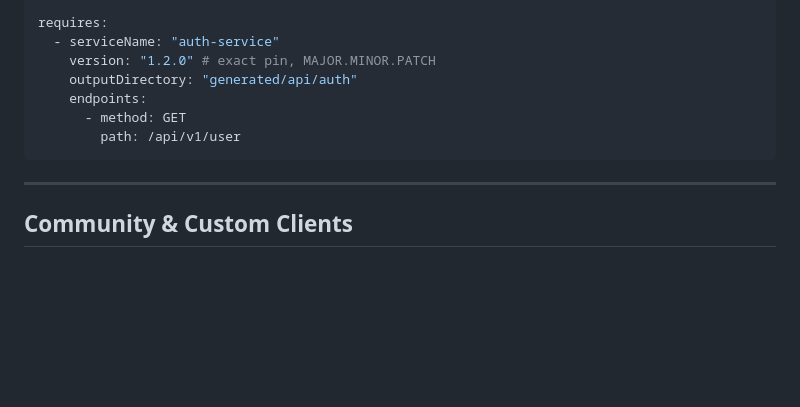
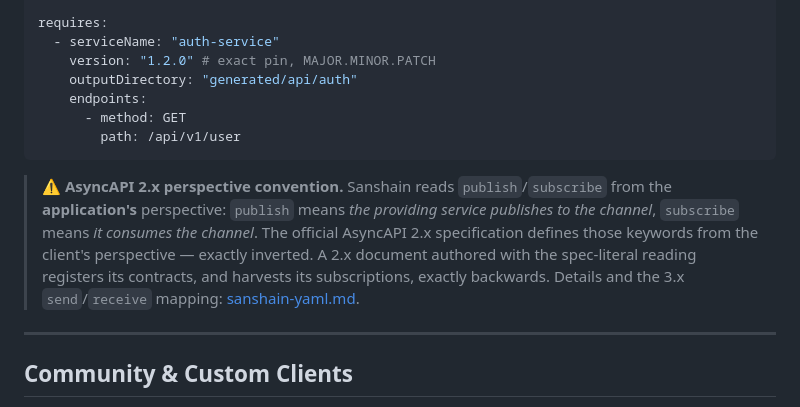
Before and after one commit to paxel/sanshain-service, a Markdown page: docs/clients.md, the part around the change. GitHub-like rendering; blank space fills up the shorter version.

Commit message:
Add the AsyncAPI 2.x perspective convention to the client-plugin guide

````diff
--- a/docs/clients.md
+++ b/docs/clients.md
@@ -68,6 +68,14 @@ requires:
         path: /api/v1/user
 ```
 
+> ⚠️ **AsyncAPI 2.x perspective convention.** Sanshain reads `publish`/`subscribe` from the
+> **application's** perspective: `publish` means *the providing service publishes to the channel*,
+> `subscribe` means *it consumes the channel*. The official AsyncAPI 2.x specification defines
+> those keywords from the client's perspective — exactly inverted. A 2.x document authored with
+> the spec-literal reading registers its contracts, and harvests its subscriptions, exactly
+> backwards. Details and the 3.x `send`/`receive` mapping:
+> [sanshain-yaml.md](sanshain-yaml.md#asyncapi-version-compatibility-v2--v3).
+
 ---
 
 ## Community & Custom Clients
````
